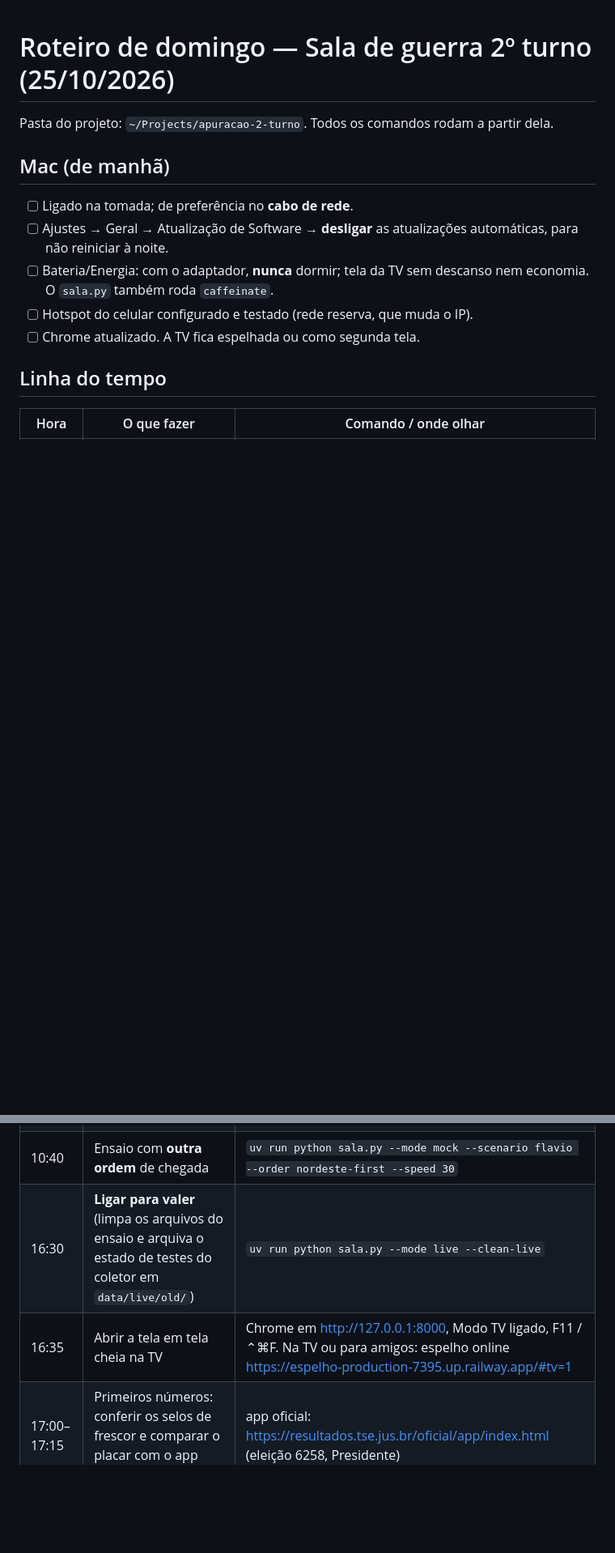
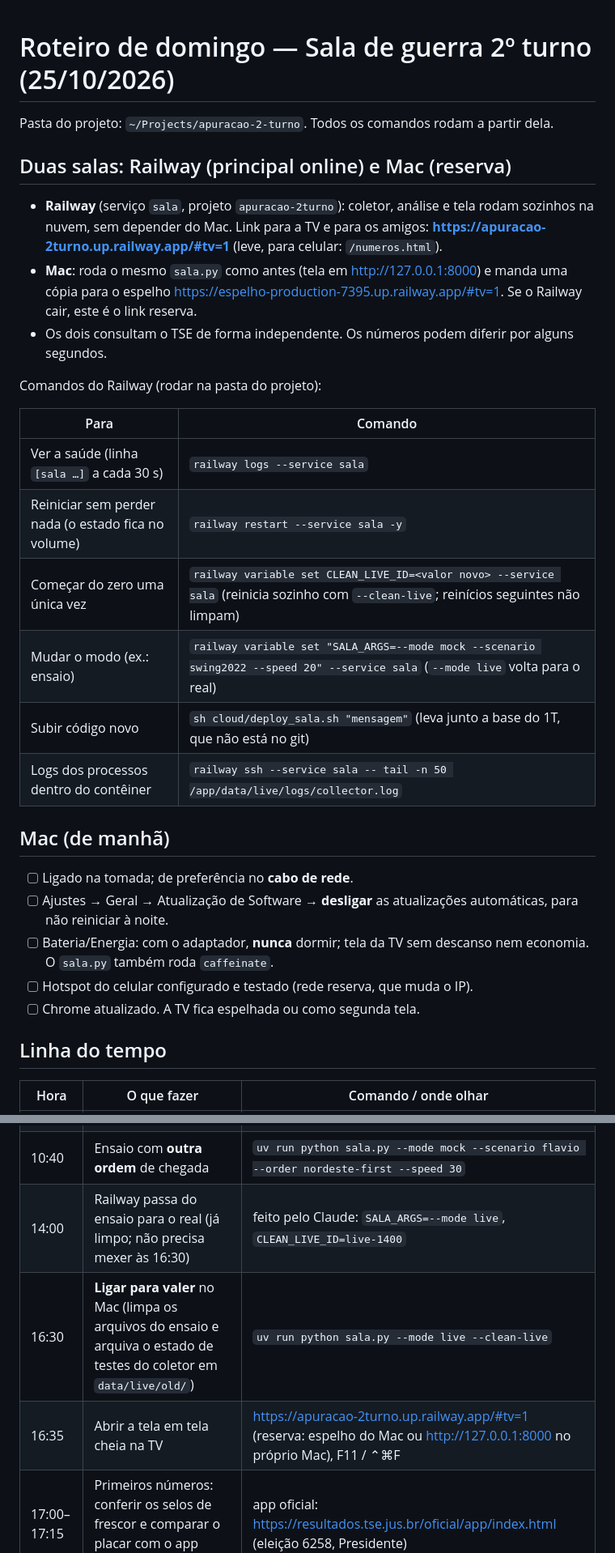
Before and after one commit to matheusnunes/apuracao-2-turno, a Markdown page: docs/RUNBOOK.md, 2 parts joined by grey strips. Shown at 81% size. GitHub-like rendering; blank space fills up the shorter version.

Commit message:
RUNBOOK: sala completa no Railway (principal online) e Mac como reserva
Co-Authored-By: Claude Opus 5.5 <noreply@anthropic.com>

```diff
--- a/docs/RUNBOOK.md
+++ b/docs/RUNBOOK.md
@@ -1,6 +1,23 @@
 # Roteiro de domingo — Sala de guerra 2º turno (25/10/2026)
 
 Pasta do projeto: `~/Projects/apuracao-2-turno`. Todos os comandos rodam a partir dela.
+
+## Duas salas: Railway (principal online) e Mac (reserva)
+
+- **Railway** (serviço `sala`, projeto `apuracao-2turno`): coletor, análise e tela rodam sozinhos na nuvem, sem depender do Mac. Link para a TV e para os amigos: **https://apuracao-2turno.up.railway.app/#tv=1** (leve, para celular: `/numeros.html`).
+- **Mac**: roda o mesmo `sala.py` como antes (tela em http://127.0.0.1:8000) e manda uma cópia para o espelho https://espelho-production-7395.up.railway.app/#tv=1. Se o Railway cair, este é o link reserva.
+- Os dois consultam o TSE de forma independente. Os números podem diferir por alguns segundos.
+
+Comandos do Railway (rodar na pasta do projeto):
+
+| Para | Comando |
+|---|---|
+| Ver a saúde (linha `[sala …]` a cada 30 s) | `railway logs --service sala` |
+| Reiniciar sem perder nada (o estado fica no volume) | `railway restart --service sala -y` |
+| Começar do zero uma única vez | `railway variable set CLEAN_LIVE_ID=<valor novo> --service sala` (reinicia sozinho com `--clean-live`; reinícios seguintes não limpam) |
+| Mudar o modo (ex.: ensaio) | `railway variable set "SALA_ARGS=--mode mock --scenario swing2022 --speed 20" --service sala` (`--mode live` volta para o real) |
+| Subir código novo | `sh cloud/deploy_sala.sh "mensagem"` (leva junto a base do 1T, que não está no git) |
+| Logs dos processos dentro do contêiner | `railway ssh --service sala -- tail -n 50 /app/data/live/logs/collector.log` |
 
 ## Mac (de manhã)
 
@@ -17,8 +34,9 @@ Pasta do projeto: `~/Projects/apuracao-2-turno`. Todos os comandos rodam a parti
 | 09:00 | Atualizar os locais de votação (o TSE pode ter regerado o arquivo) e reconstruir a base | `uv run python -m etl.build_base --refresh-locais` e depois `uv run python site/tools/export_base.py` |
 | 10:00 | **Ensaio final** no simulador, ordem real | `uv run python sala.py --mode mock --scenario swing2022 --speed 20` → abrir http://127.0.0.1:8000 |
 | 10:40 | Ensaio com **outra ordem** de chegada | `uv run python sala.py --mode mock --scenario flavio --order nordeste-first --speed 30` |
-| 16:30 | **Ligar para valer** (limpa os arquivos do ensaio e arquiva o estado de testes do coletor em `data/live/old/`) | `uv run python sala.py --mode live --clean-live` |
-| 16:35 | Abrir a tela em tela cheia na TV | Chrome em http://127.0.0.1:8000, Modo TV ligado, F11 / ⌃⌘F. Na TV ou para amigos: espelho online https://espelho-production-7395.up.railway.app/#tv=1 |
+| 14:00 | Railway passa do ensaio para o real (já limpo; não precisa mexer às 16:30) | feito pelo Claude: `SALA_ARGS=--mode live`, `CLEAN_LIVE_ID=live-1400` |
+| 16:30 | **Ligar para valer** no Mac (limpa os arquivos do ensaio e arquiva o estado de testes do coletor em `data/live/old/`) | `uv run python sala.py --mode live --clean-live` |
+| 16:35 | Abrir a tela em tela cheia na TV | https://apuracao-2turno.up.railway.app/#tv=1 (reserva: espelho do Mac ou http://127.0.0.1:8000 no próprio Mac), F11 / ⌃⌘F |
 | 17:00–17:15 | Primeiros números: conferir os selos de frescor e comparar o placar com o app oficial do TSE | app oficial: https://resultados.tse.jus.br/oficial/app/index.html (eleição 6258, Presidente) |
 | 17:05 | Ver se o TSE marca quais urnas têm boletim (estratégia A); senão o coletor segue sozinho na B | `uv run python -m collector cs-check --ufs sp,pe,rr` |
 | a noite toda | Acompanhar o terminal do `sala.py`, que imprime a saúde a cada 30 s | linha `[sala HH:MM:SS] …` |
```
Also changed, not shown: other parts of docs/RUNBOOK.md (+1 -0 lines).
